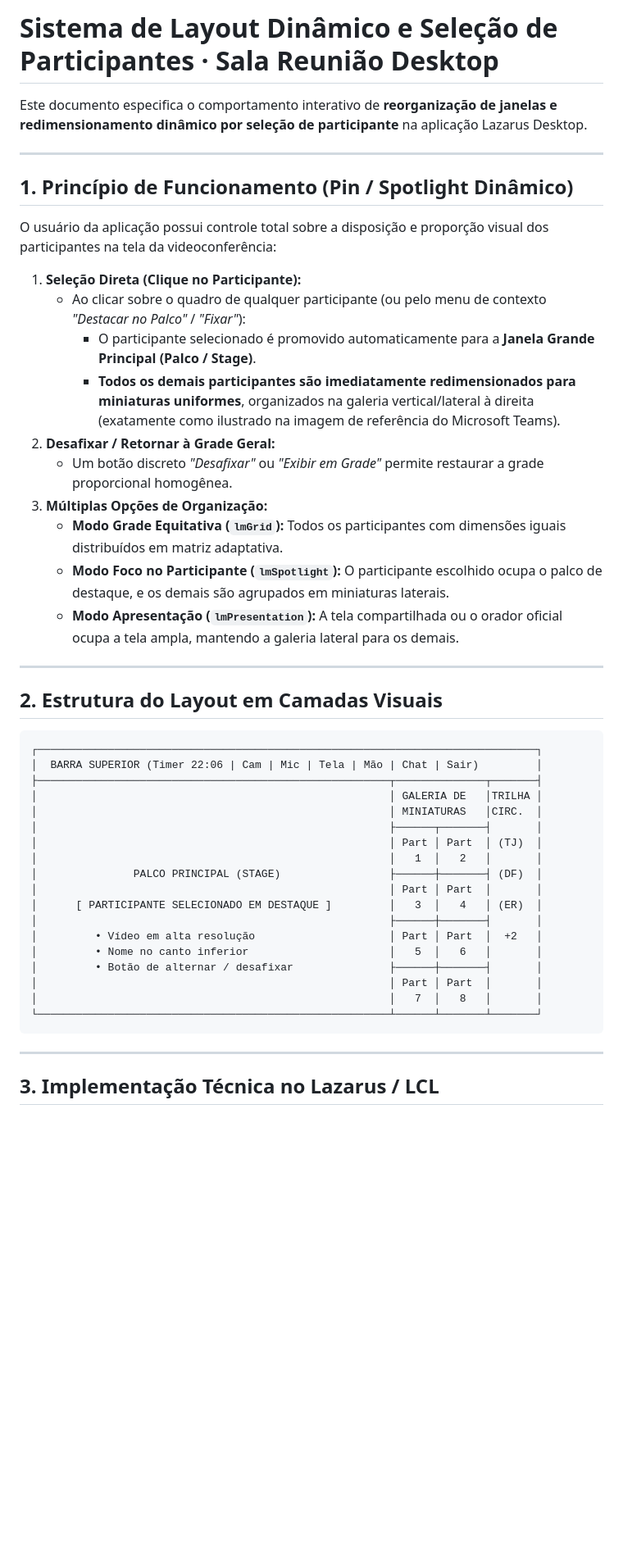
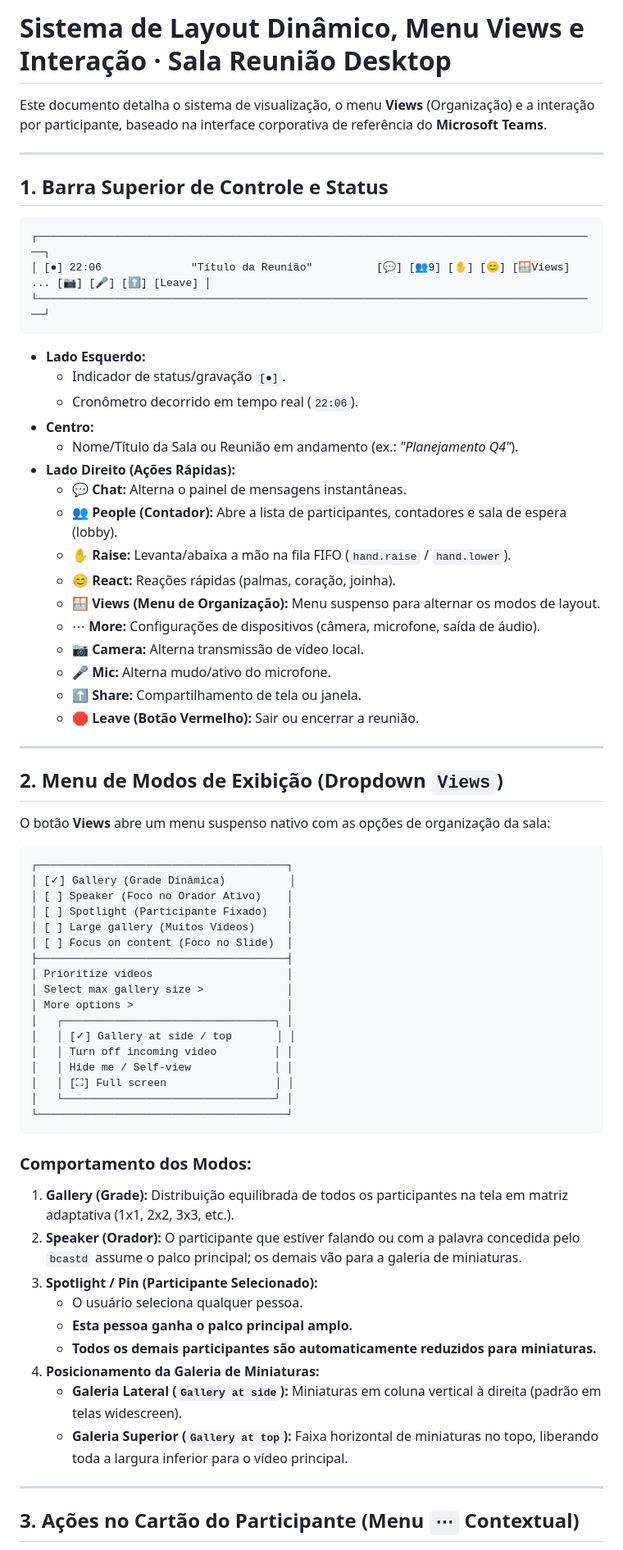
Before and after one commit to marcelomaurin/salareuniao, a Markdown page: desktop/docs/LAYOUT_AND_INTERACTION.md, the part around one of its changes. Shown at 82% size. GitHub-like rendering; blank space fills up the shorter version.

Commit message:
docs(desktop): especifica menu Views e acoes de participante estilo Teams

````diff
--- a/desktop/docs/LAYOUT_AND_INTERACTION.md
+++ b/desktop/docs/LAYOUT_AND_INTERACTION.md
@@ -1,50 +1,72 @@
-# Sistema de Layout Dinâmico e Seleção de Participantes · Sala Reunião Desktop
+# Sistema de Layout Dinâmico, Menu Views e Interação · Sala Reunião Desktop
 
-Este documento especifica o comportamento interativo de **reorganização de janelas e redimensionamento dinâmico por seleção de participante** na aplicação Lazarus Desktop.
+Este documento detalha o sistema de visualização, o menu **Views** (Organização) e a interação por participante, baseado na interface corporativa de referência do **Microsoft Teams**.
 
 ---
 
-## 1. Princípio de Funcionamento (Pin / Spotlight Dinâmico)
+## 1. Barra Superior de Controle e Status
 
-O usuário da aplicação possui controle total sobre a disposição e proporção visual dos participantes na tela da videoconferência:
+```text
+┌────────────────────────────────────────────────────────────────────────────────────────┐
+│ [●] 22:06              "Título da Reunião"          [💬] [👥9] [✋] [😊] [🪟Views] ... [📷] [🎤] [⬆] [Leave] │
+└────────────────────────────────────────────────────────────────────────────────────────┘
+```
 
-1. **Seleção Direta (Clique no Participante):**
-   - Ao clicar sobre o quadro de qualquer participante (ou pelo menu de contexto *"Destacar no Palco"* / *"Fixar"*):
-     - O participante selecionado é promovido automaticamente para a **Janela Grande Principal (Palco / Stage)**.
-     - **Todos os demais participantes são imediatamente redimensionados para miniaturas uniformes**, organizados na galeria vertical/lateral à direita (exatamente como ilustrado na imagem de referência do Microsoft Teams).
-2. **Desafixar / Retornar à Grade Geral:**
-   - Um botão discreto *"Desafixar"* ou *"Exibir em Grade"* permite restaurar a grade proporcional homogênea.
-3. **Múltiplas Opções de Organização:**
-   - **Modo Grade Equitativa (`lmGrid`):** Todos os participantes com dimensões iguais distribuídos em matriz adaptativa.
-   - **Modo Foco no Participante (`lmSpotlight`):** O participante escolhido ocupa o palco de destaque, e os demais são agrupados em miniaturas laterais.
-   - **Modo Apresentação (`lmPresentation`):** A tela compartilhada ou o orador oficial ocupa a tela ampla, mantendo a galeria lateral para os demais.
+- **Lado Esquerdo:**
+  - Indicador de status/gravação `[●]`.
+  - Cronômetro decorrido em tempo real (`22:06`).
+- **Centro:**
+  - Nome/Título da Sala ou Reunião em andamento (ex.: *"Planejamento Q4"*).
+- **Lado Direito (Ações Rápidas):**
+  - 💬 **Chat:** Alterna o painel de mensagens instantâneas.
+  - 👥 **People (Contador):** Abre a lista de participantes, contadores e sala de espera (lobby).
+  - ✋ **Raise:** Levanta/abaixa a mão na fila FIFO (`hand.raise` / `hand.lower`).
+  - 😊 **React:** Reações rápidas (palmas, coração, joinha).
+  - 🪟 **Views (Menu de Organização):** Menu suspenso para alternar os modos de layout.
+  - ⋯ **More:** Configurações de dispositivos (câmera, microfone, saída de áudio).
+  - 📷 **Camera:** Alterna transmissão de vídeo local.
+  - 🎤 **Mic:** Alterna mudo/ativo do microfone.
+  - ⬆ **Share:** Compartilhamento de tela ou janela.
+  - 🛑 **Leave (Botão Vermelho):** Sair ou encerrar a reunião.
 
 ---
 
-## 2. Estrutura do Layout em Camadas Visuais
+## 2. Menu de Modos de Exibição (Dropdown `Views`)
+
+O botão **Views** abre um menu suspenso nativo com as opções de organização da sala:
 
 ```text
-┌──────────────────────────────────────────────────────────────────────────────┐
-│  BARRA SUPERIOR (Timer 22:06 | Cam | Mic | Tela | Mão | Chat | Sair)         │
-├───────────────────────────────────────────────────────┬──────────────┬───────┤
-│                                                       │ GALERIA DE   │TRILHA │
-│                                                       │ MINIATURAS   │CIRC.  │
-│                                                       ├──────┬───────┤       │
-│                                                       │ Part │ Part  │ (TJ)  │
-│                                                       │   1  │   2   │       │
-│               PALCO PRINCIPAL (STAGE)                 ├──────┼───────┤ (DF)  │
-│                                                       │ Part │ Part  │       │
-│      [ PARTICIPANTE SELECIONADO EM DESTAQUE ]         │   3  │   4   │ (ER)  │
-│                                                       ├──────┼───────┤       │
-│         • Vídeo em alta resolução                     │ Part │ Part  │  +2   │
-│         • Nome no canto inferior                      │   5  │   6   │       │
-│         • Botão de alternar / desafixar               ├──────┼───────┤       │
-│                                                       │ Part │ Part  │       │
-│                                                       │   7  │   8   │       │
-└───────────────────────────────────────────────────────┴──────┴───────┴───────┘
+┌───────────────────────────────────────┐
+│ [✓] Gallery (Grade Dinâmica)          │
+│ [ ] Speaker (Foco no Orador Ativo)    │
+│ [ ] Spotlight (Participante Fixado)   │
+│ [ ] Large gallery (Muitos Vídeos)     │
+│ [ ] Focus on content (Foco no Slide)  │
+├───────────────────────────────────────┤
+│ Prioritize videos                     │
+│ Select max gallery size >             │
+│ More options >                        │
+│   ┌─────────────────────────────────┐ │
+│   │ [✓] Gallery at side / top       │ │
+│   │ Turn off incoming video         │ │
+│   │ Hide me / Self-view             │ │
+│   │ [⛶] Full screen                 │ │
+│   └─────────────────────────────────┘ │
+└───────────────────────────────────────┘
 ```
+
+### Comportamento dos Modos:
+1. **Gallery (Grade):** Distribuição equilibrada de todos os participantes na tela em matriz adaptativa (1x1, 2x2, 3x3, etc.).
+2. **Speaker (Orador):** O participante que estiver falando ou com a palavra concedida pelo `bcastd` assume o palco principal; os demais vão para a galeria de miniaturas.
+3. **Spotlight / Pin (Participante Selecionado):**
+   - O usuário seleciona qualquer pessoa.
+   - **Esta pessoa ganha o palco principal amplo.**
+   - **Todos os demais participantes são automaticamente reduzidos para miniaturas.**
+4. **Posicionamento da Galeria de Miniaturas:**
+   - **Galeria Lateral (`Gallery at side`):** Miniaturas em coluna vertical à direita (padrão em telas widescreen).
+   - **Galeria Superior (`Gallery at top`):** Faixa horizontal de miniaturas no topo, liberando toda a largura inferior para o vídeo principal.
 
 ---
 
-## 3. Implementação Técnica no Lazarus / LCL
+## 3. Ações no Cartão do Participante (Menu `⋯` Contextual)
 
````
Also changed, not shown: other parts of desktop/docs/LAYOUT_AND_INTERACTION.md (+26 -20 lines).
